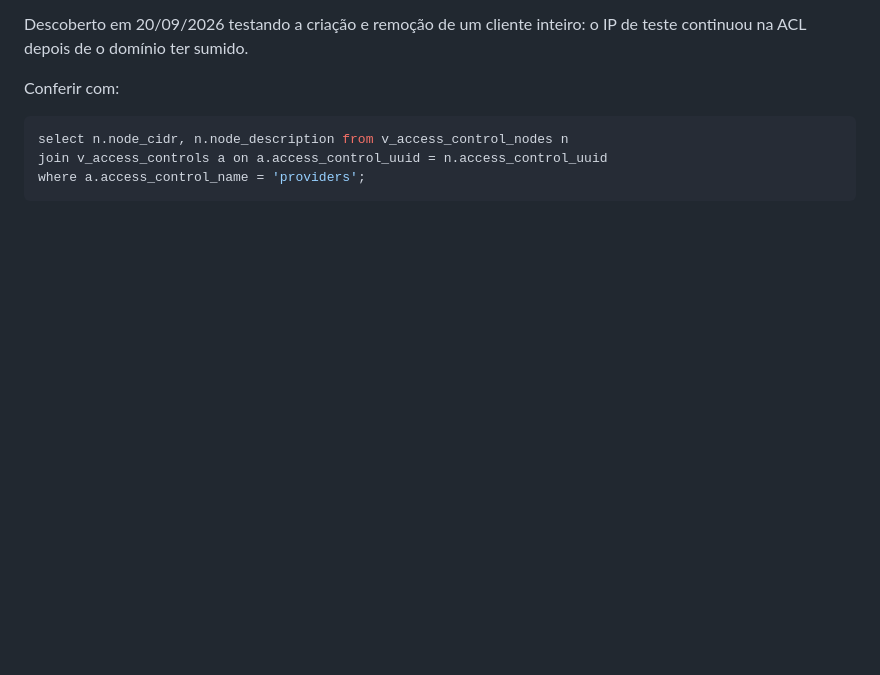
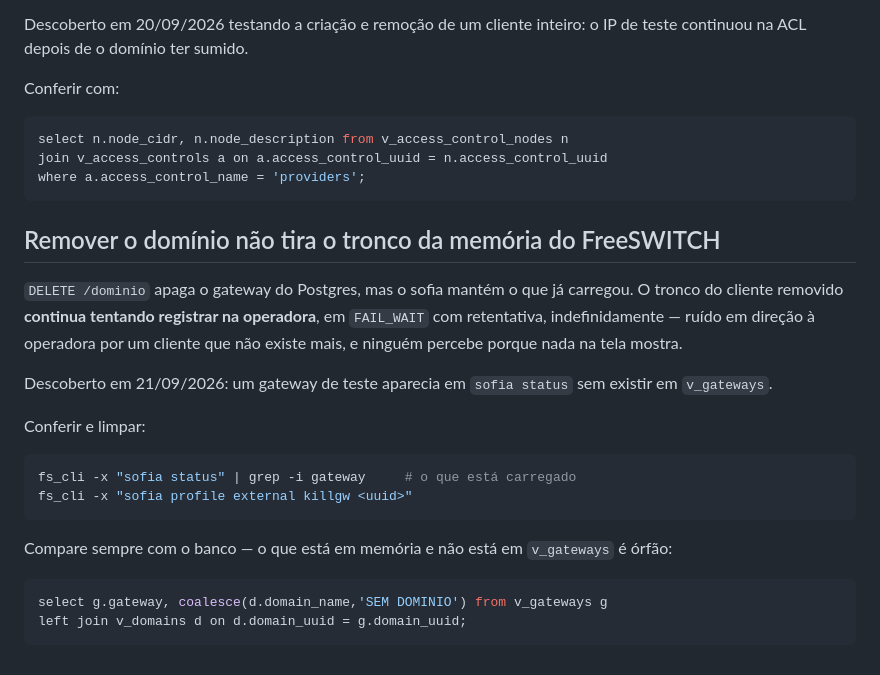
Before and after one commit to simplificaja/simplificaja-pabx, a Markdown page: docs/armadilhas.md, the part around the change. GitHub-like rendering; blank space fills up the shorter version.

Commit message:
docs(armadilhas): remover dominio deixa o tronco vivo no FreeSWITCH
O gateway sai do Postgres mas o sofia mantem o que ja carregou, e o
tronco do cliente removido segue tentando registrar na operadora
indefinidamente. Nada na tela mostra.

Co-Authored-By: Claude Opus 5 <noreply@anthropic.com>

````diff
--- a/docs/armadilhas.md
+++ b/docs/armadilhas.md
@@ -76,3 +76,29 @@ select n.node_cidr, n.node_description from v_access_control_nodes n
 join v_access_controls a on a.access_control_uuid = n.access_control_uuid
 where a.access_control_name = 'providers';
 ```
+
+## Remover o domínio não tira o tronco da memória do FreeSWITCH
+
+`DELETE /dominio` apaga o gateway do Postgres, mas o sofia mantém o que já
+carregou. O tronco do cliente removido **continua tentando registrar na
+operadora**, em `FAIL_WAIT` com retentativa, indefinidamente — ruído em
+direção à operadora por um cliente que não existe mais, e ninguém percebe
+porque nada na tela mostra.
+
+Descoberto em 21/09/2026: um gateway de teste aparecia em `sofia status` sem
+existir em `v_gateways`.
+
+Conferir e limpar:
+
+```bash
+fs_cli -x "sofia status" | grep -i gateway     # o que está carregado
+fs_cli -x "sofia profile external killgw <uuid>"
+```
+
+Compare sempre com o banco — o que está em memória e não está em
+`v_gateways` é órfão:
+
+```sql
+select g.gateway, coalesce(d.domain_name,'SEM DOMINIO') from v_gateways g
+left join v_domains d on d.domain_uuid = g.domain_uuid;
+```
````
